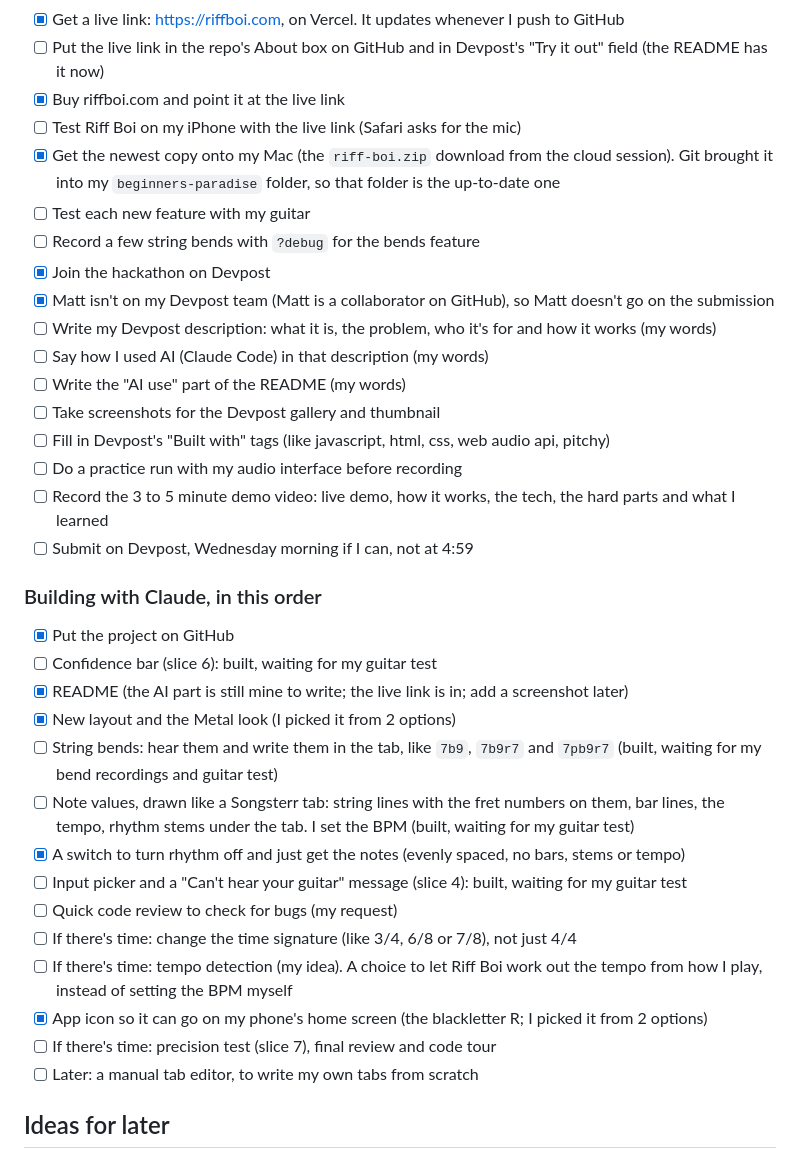
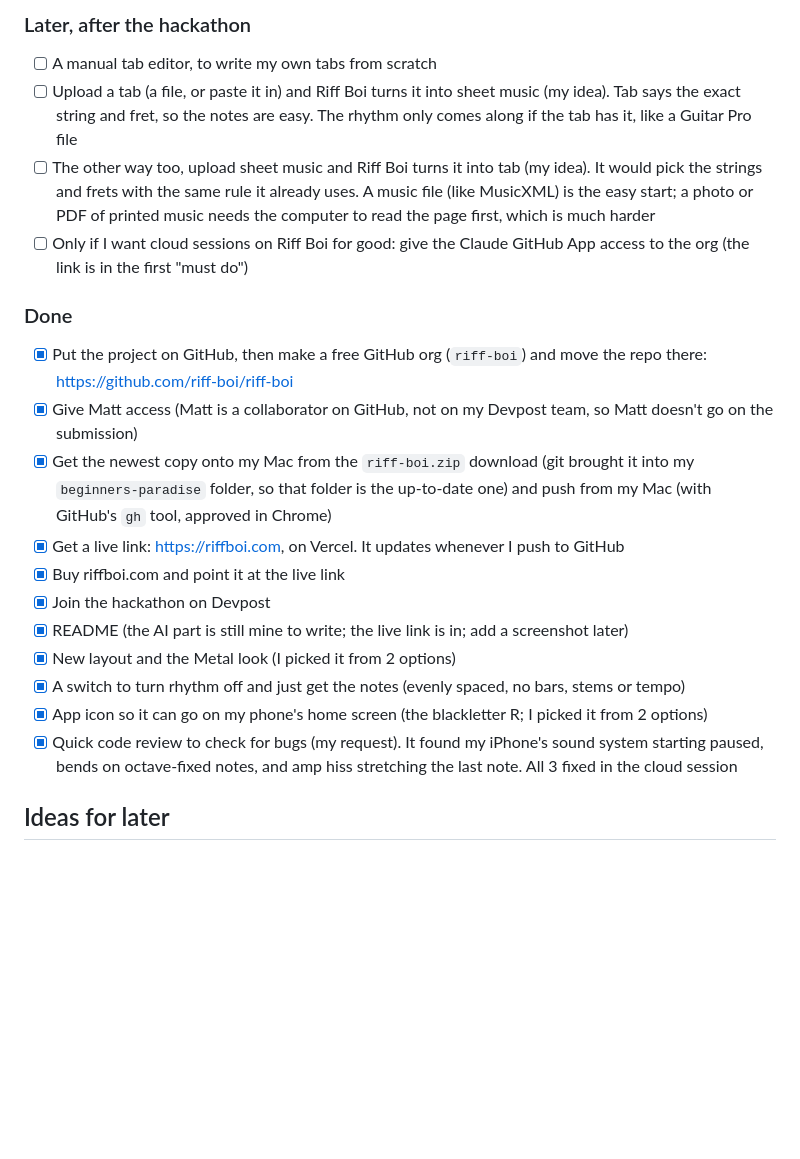
Before and after one commit to KoderNinja/riff-boi, a Markdown page: devpost/todo.md, the part around one of its changes. Drawn GitHub-style; blank space fills up the shorter version.

```diff
--- a/devpost/todo.md
+++ b/devpost/todo.md
@@ -24,36 +49,21 @@ Where we left off (Sep 26, 2026, just after midnight):
+### Later, after the hackathon
+- [ ] A manual tab editor, to write my own tabs from scratch
+- [ ] Upload a tab (a file, or paste it in) and Riff Boi turns it into sheet music (my idea). Tab says the exact string and fret, so the notes are easy. The rhythm only comes along if the tab has it, like a Guitar Pro file
+- [ ] The other way too, upload sheet music and Riff Boi turns it into tab (my idea). It would pick the strings and frets with the same rule it already uses. A music file (like MusicXML) is the easy start; a photo or PDF of printed music needs the computer to read the page first, which is much harder
+- [ ] Only if I want cloud sessions on Riff Boi for good: give the Claude GitHub App access to the org (the link is in the first "must do")
+
+### Done
+- [x] Put the project on GitHub, then make a free GitHub org (`riff-boi`) and move the repo there: https://github.com/riff-boi/riff-boi
+- [x] Give Matt access (Matt is a collaborator on GitHub, not on my Devpost team, so Matt doesn't go on the submission)
+- [x] Get the newest copy onto my Mac from the `riff-boi.zip` download (git brought it into my `beginners-paradise` folder, so that folder is the up-to-date one) and push from my Mac (with GitHub's `gh` tool, approved in Chrome)
 - [x] Get a live link: https://riffboi.com, on Vercel. It updates whenever I push to GitHub
-- [ ] Put the live link in the repo's About box on GitHub and in Devpost's "Try it out" field (the README has it now)
 - [x] Buy riffboi.com and point it at the live link
-- [ ] Test Riff Boi on my iPhone with the live link (Safari asks for the mic)
-- [x] Get the newest copy onto my Mac (the `riff-boi.zip` download from the cloud session). Git brought it into my `beginners-paradise` folder, so that folder is the up-to-date one
-- [ ] Test each new feature with my guitar
-- [ ] Record a few string bends with `?debug` for the bends feature
 - [x] Join the hackathon on Devpost
-- [x] Matt isn't on my Devpost team (Matt is a collaborator on GitHub), so Matt doesn't go on the submission
-- [ ] Write my Devpost description: what it is, the problem, who it's for and how it works (my words)
-- [ ] Say how I used AI (Claude Code) in that description (my words)
-- [ ] Write the "AI use" part of the README (my words)
-- [ ] Take screenshots for the Devpost gallery and thumbnail
-- [ ] Fill in Devpost's "Built with" tags (like javascript, html, css, web audio api, pitchy)
-- [ ] Do a practice run with my audio interface before recording
-- [ ] Record the 3 to 5 minute demo video: live demo, how it works, the tech, the hard parts and what I learned
-- [ ] Submit on Devpost, Wednesday morning if I can, not at 4:59
-
-### Building with Claude, in this order
-- [x] Put the project on GitHub
-- [ ] Confidence bar (slice 6): built, waiting for my guitar test
 - [x] README (the AI part is still mine to write; the live link is in; add a screenshot later)
 - [x] New layout and the Metal look (I picked it from 2 options)
-- [ ] String bends: hear them and write them in the tab, like `7b9`, `7b9r7` and `7pb9r7` (built, waiting for my bend recordings and guitar test)
-- [ ] Note values, drawn like a Songsterr tab: string lines with the fret numbers on them, bar lines, the tempo, rhythm stems under the tab. I set the BPM (built, waiting for my guitar test)
 - [x] A switch to turn rhythm off and just get the notes (evenly spaced, no bars, stems or tempo)
-- [ ] Input picker and a "Can't hear your guitar" message (slice 4): built, waiting for my guitar test
-- [ ] Quick code review to check for bugs (my request)
-- [ ] If there's time: change the time signature (like 3/4, 6/8 or 7/8), not just 4/4
-- [ ] If there's time: tempo detection (my idea). A choice to let Riff Boi work out the tempo from how I play, instead of setting the BPM myself
 - [x] App icon so it can go on my phone's home screen (the blackletter R; I picked it from 2 options)
-- [ ] If there's time: precision test (slice 7), final review and code tour
-- [ ] Later: a manual tab editor, to write my own tabs from scratch
+- [x] Quick code review to check for bugs (my request). It found my iPhone's sound system starting paused, bends on octave-fixed notes, and amp hiss stretching the last note. All 3 fixed in the cloud session
 
 ## Ideas for later
 - A super light Apple Watch version (my idea). It would need a real Apple Watch app written in Swift, since a web app can't use the watch's mic.
```
Also changed, not shown: other parts of devpost/todo.md (+35 -10 lines).
